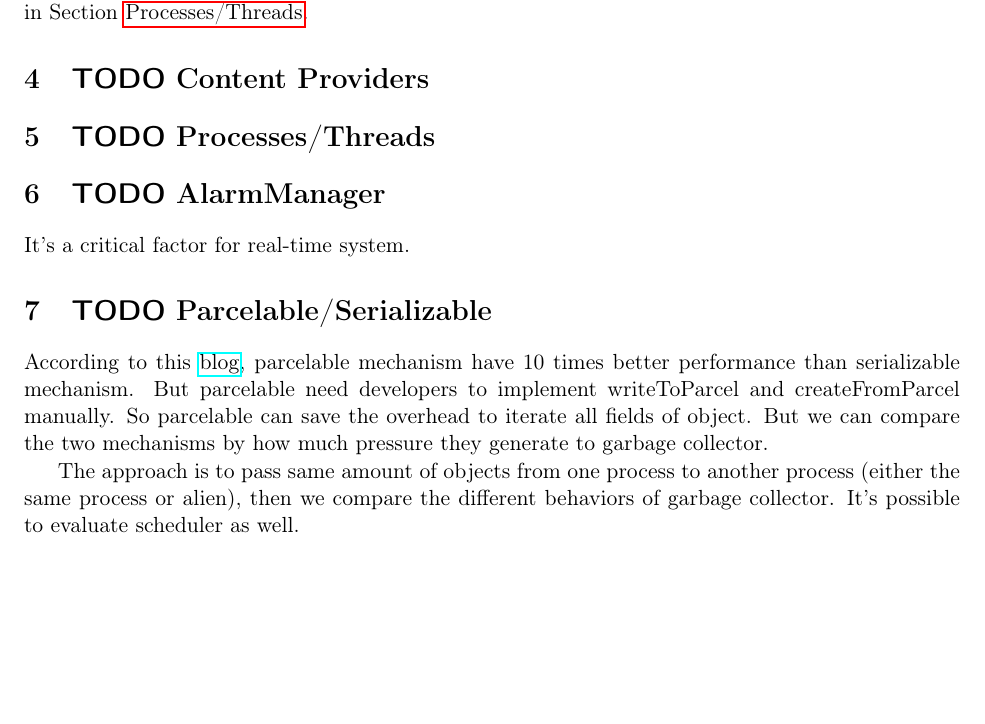
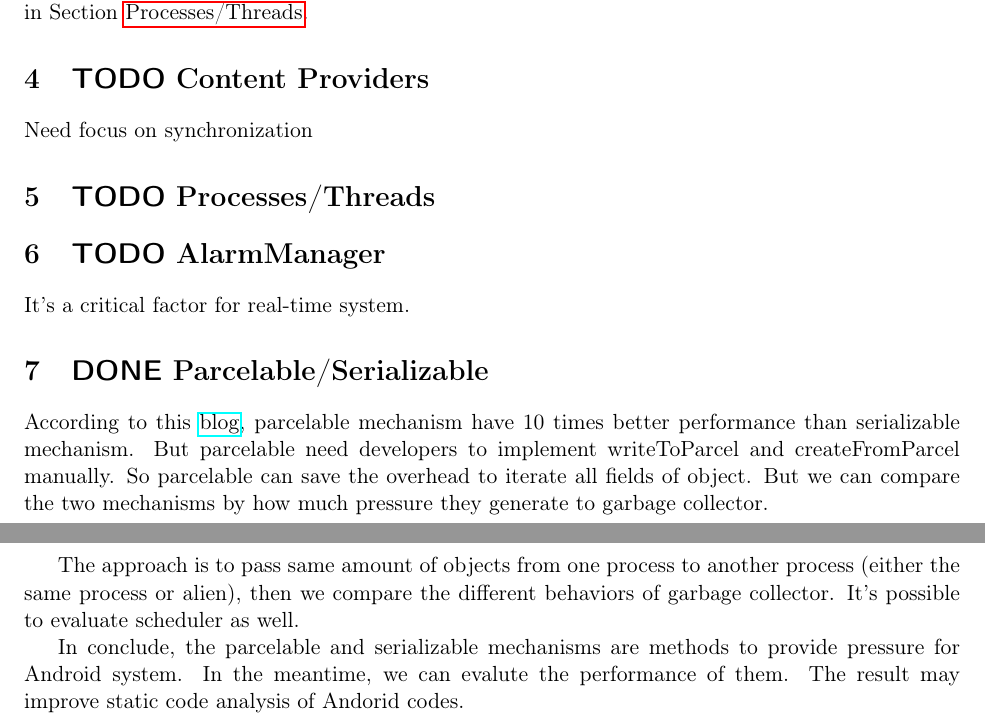
Before and after one commit to xcv58/CSE-605-Checkpint-1, a LaTeX document (checkpoint-1.tex): part of page 3 of 3 before the commit and two parts of pages 3 and 4 of 4 after it, the two joined at a grey line, cut so that both start at the same text, the shorter picture padded with empty space. Compiled offline with pdfLaTeX.

Commit message:
finish Parcelable/Serializable, need review

```diff
--- a/checkpoint-1.tex
+++ b/checkpoint-1.tex
@@ -145,6 +145,7 @@ Then we use the order of intent delivery to evaluate scheduler and intent delive
 
 \section{{\bfseries\sffamily TODO} Content Providers}
 \label{sec-4}
+Need focus on synchronization
 
 \section{{\bfseries\sffamily TODO} \label{Processes/Threads}Processes/Threads}
 \label{sec-5}
@@ -153,7 +154,7 @@ Then we use the order of intent delivery to evaluate scheduler and intent delive
 \label{sec-6}
 It's a critical factor for real-time system.
 
-\section{{\bfseries\sffamily TODO} \label{Parcelable/Serializable}Parcelable/Serializable}
+\section{{\bfseries\sffamily DONE} \label{Parcelable/Serializable}Parcelable/Serializable}
 \label{sec-7}
 According to this \href{http://www.developerphil.com/parcelable-vs-serializable/}{blog}, parcelable mechanism have 10 times better performance than serializable mechanism.
 But parcelable need developers to implement writeToParcel and createFromParcel manually.
@@ -163,5 +164,9 @@ But we can compare the two mechanisms by how much pressure they generate to garb
 The approach is to pass same amount of objects from one process to another process (either the same process or alien),
 then we compare the different behaviors of garbage collector.
 It's possible to evaluate scheduler as well.
+
+In conclude, the parcelable and serializable mechanisms are methods to provide pressure for Android system.
+In the meantime, we can evalute the performance of them.
+The result may improve static code analysis of Andorid codes.
 % Emacs 25.0.50.18 (Org mode 8.2.10)
 \end{document}
```
Also changed, not shown: checkpoint-1.pdf, checkpoint-1.tex (2 more changed lines), 1 other file.
